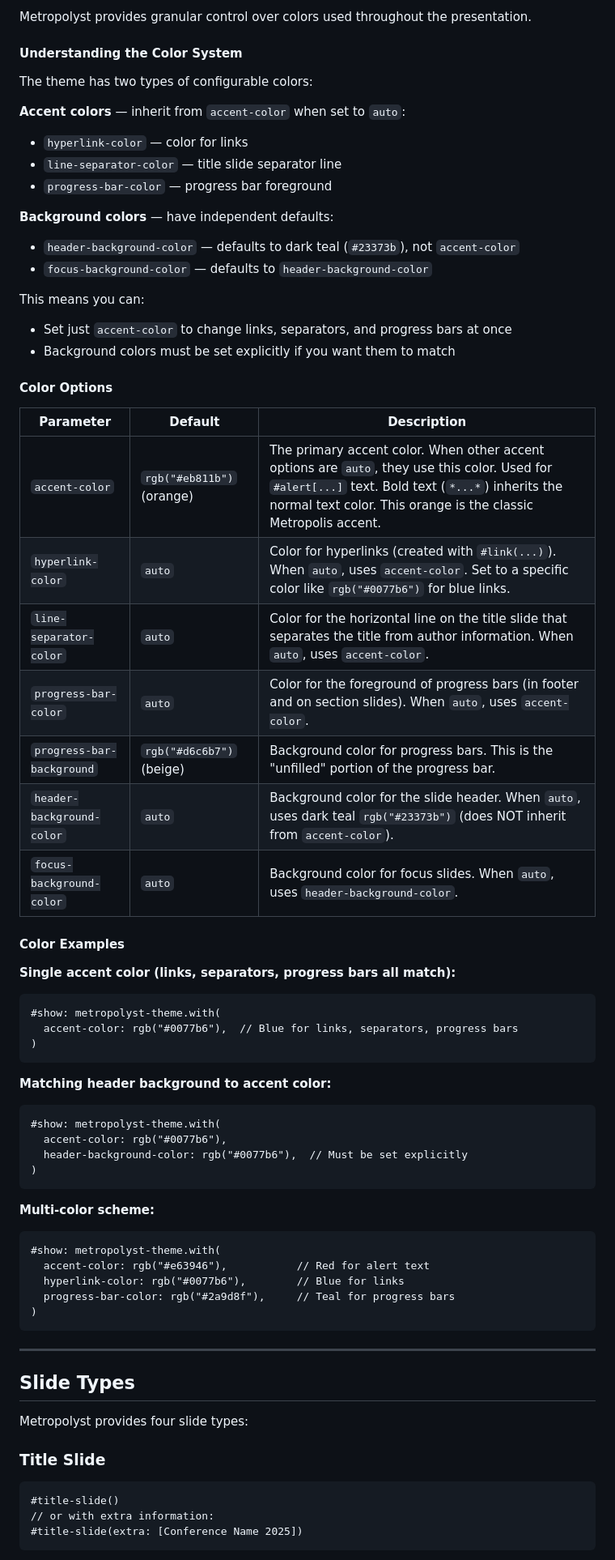
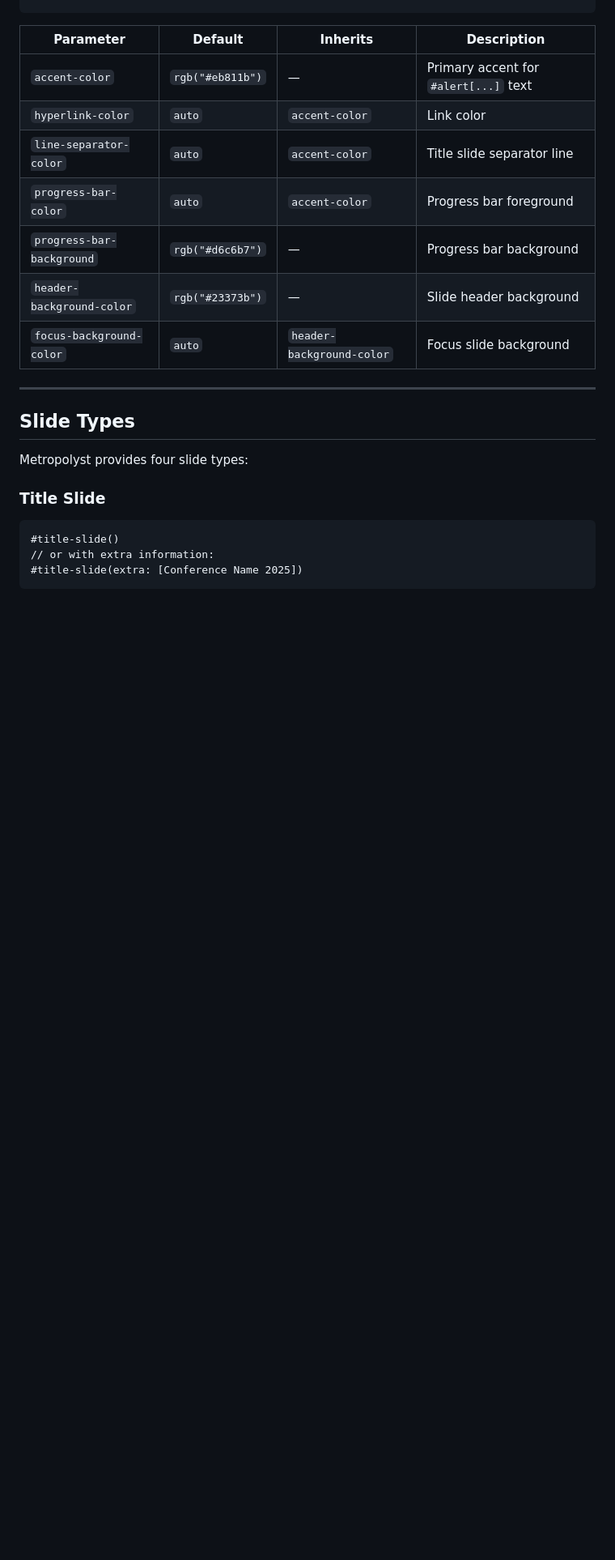
Before and after one commit to benzipperer/metropolyst, a Markdown page: README.md, the part around one of its changes. Shown at 81% size. Drawn GitHub-style; blank space fills up the shorter version.

````diff
--- a/README.md
+++ b/README.md
@@ -254,59 +207,12 @@ These control the typography on the title slide (created with `#title-slide()`).
-Metropolyst provides granular control over colors used throughout the presentation.
-
-#### Understanding the Color System
-
-The theme has two types of configurable colors:
-
-**Accent colors** — inherit from `accent-color` when set to `auto`:
-- `hyperlink-color` — color for links
-- `line-separator-color` — title slide separator line
-- `progress-bar-color` — progress bar foreground
-
-**Background colors** — have independent defaults:
-- `header-background-color` — defaults to dark teal (`#23373b`), not `accent-color`
-- `focus-background-color` — defaults to `header-background-color`
-
-This means you can:
-- Set just `accent-color` to change links, separators, and progress bars at once
-- Background colors must be set explicitly if you want them to match
-
-#### Color Options
-
-| Parameter | Default | Description |
-|-----------|---------|-------------|
-| `accent-color` | `rgb("#eb811b")` (orange) | The primary accent color. When other accent options are `auto`, they use this color. Used for `#alert[...]` text. Bold text (`*...*`) inherits the normal text color. This orange is the classic Metropolis accent. |
-| `hyperlink-color` | `auto` | Color for hyperlinks (created with `#link(...)`). When `auto`, uses `accent-color`. Set to a specific color like `rgb("#0077b6")` for blue links. |
-| `line-separator-color` | `auto` | Color for the horizontal line on the title slide that separates the title from author information. When `auto`, uses `accent-color`. |
-| `progress-bar-color` | `auto` | Color for the foreground of progress bars (in footer and on section slides). When `auto`, uses `accent-color`. |
-| `progress-bar-background` | `rgb("#d6c6b7")` (beige) | Background color for progress bars. This is the "unfilled" portion of the progress bar. |
-| `header-background-color` | `auto` | Background color for the slide header. When `auto`, uses dark teal `rgb("#23373b")` (does NOT inherit from `accent-color`). |
-| `focus-background-color` | `auto` | Background color for focus slides. When `auto`, uses `header-background-color`. |
-
-#### Color Examples
-
-**Single accent color (links, separators, progress bars all match):**
-```typst
-#show: metropolyst-theme.with(
-  accent-color: rgb("#0077b6"),  // Blue for links, separators, progress bars
-)
-```
-
-**Matching header background to accent color:**
-```typst
-#show: metropolyst-theme.with(
-  accent-color: rgb("#0077b6"),
-  header-background-color: rgb("#0077b6"),  // Must be set explicitly
-)
-```
-
-**Multi-color scheme:**
-```typst
-#show: metropolyst-theme.with(
-  accent-color: rgb("#e63946"),           // Red for alert text
-  hyperlink-color: rgb("#0077b6"),        // Blue for links
-  progress-bar-color: rgb("#2a9d8f"),     // Teal for progress bars
-)
-```
+| Parameter | Default | Inherits | Description |
+|-----------|---------|----------|-------------|
+| `accent-color` | `rgb("#eb811b")` | — | Primary accent for `#alert[...]` text |
+| `hyperlink-color` | `auto` | `accent-color` | Link color |
+| `line-separator-color` | `auto` | `accent-color` | Title slide separator line |
+| `progress-bar-color` | `auto` | `accent-color` | Progress bar foreground |
+| `progress-bar-background` | `rgb("#d6c6b7")` | — | Progress bar background |
+| `header-background-color` | `rgb("#23373b")` | — | Slide header background |
+| `focus-background-color` | `auto` | `header-background-color` | Focus slide background |
 
 ---
 
````
Also changed, not shown: other parts of README.md (+53 -100 lines), WORKPLAN.md (added, +476 -0 lines).
